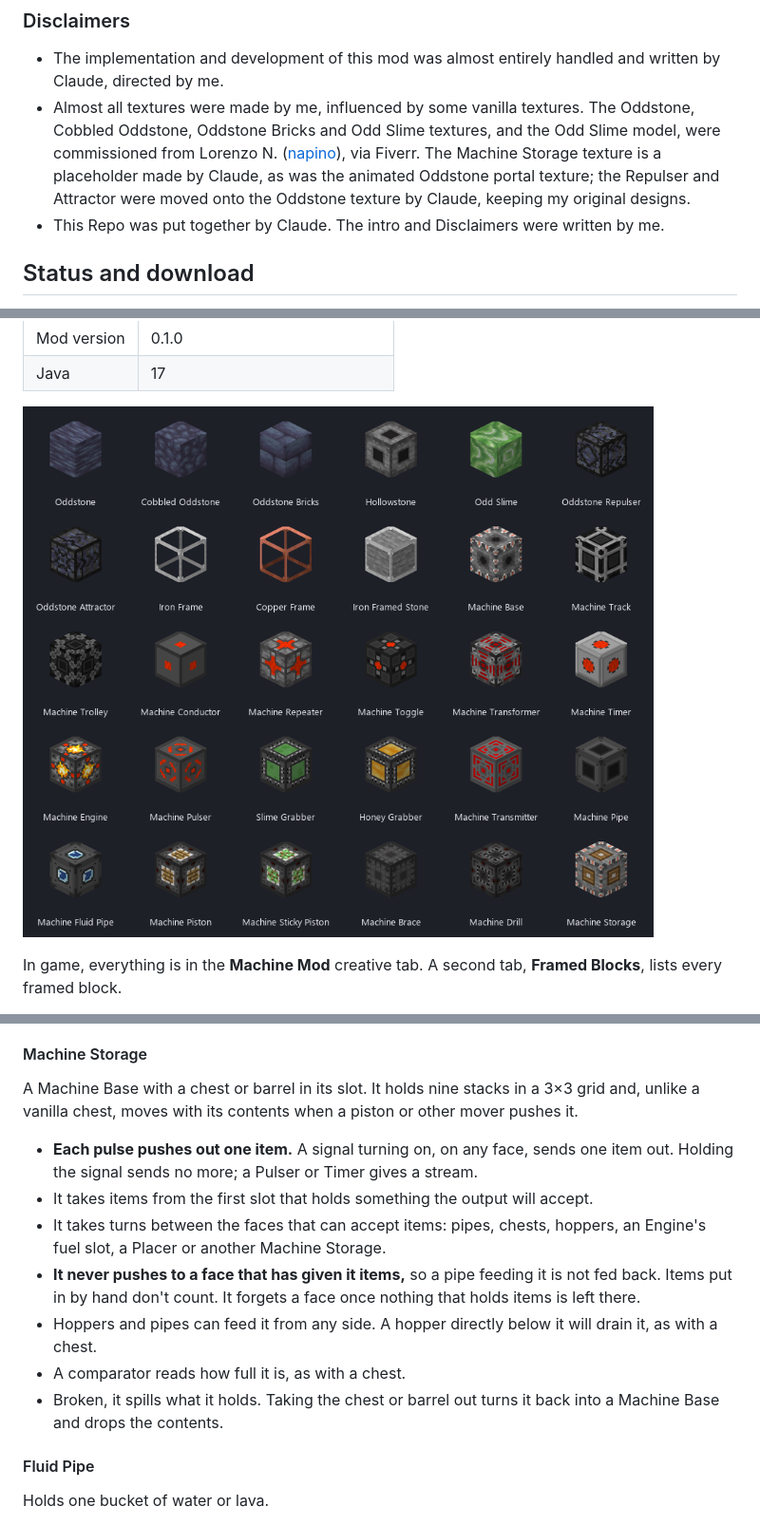
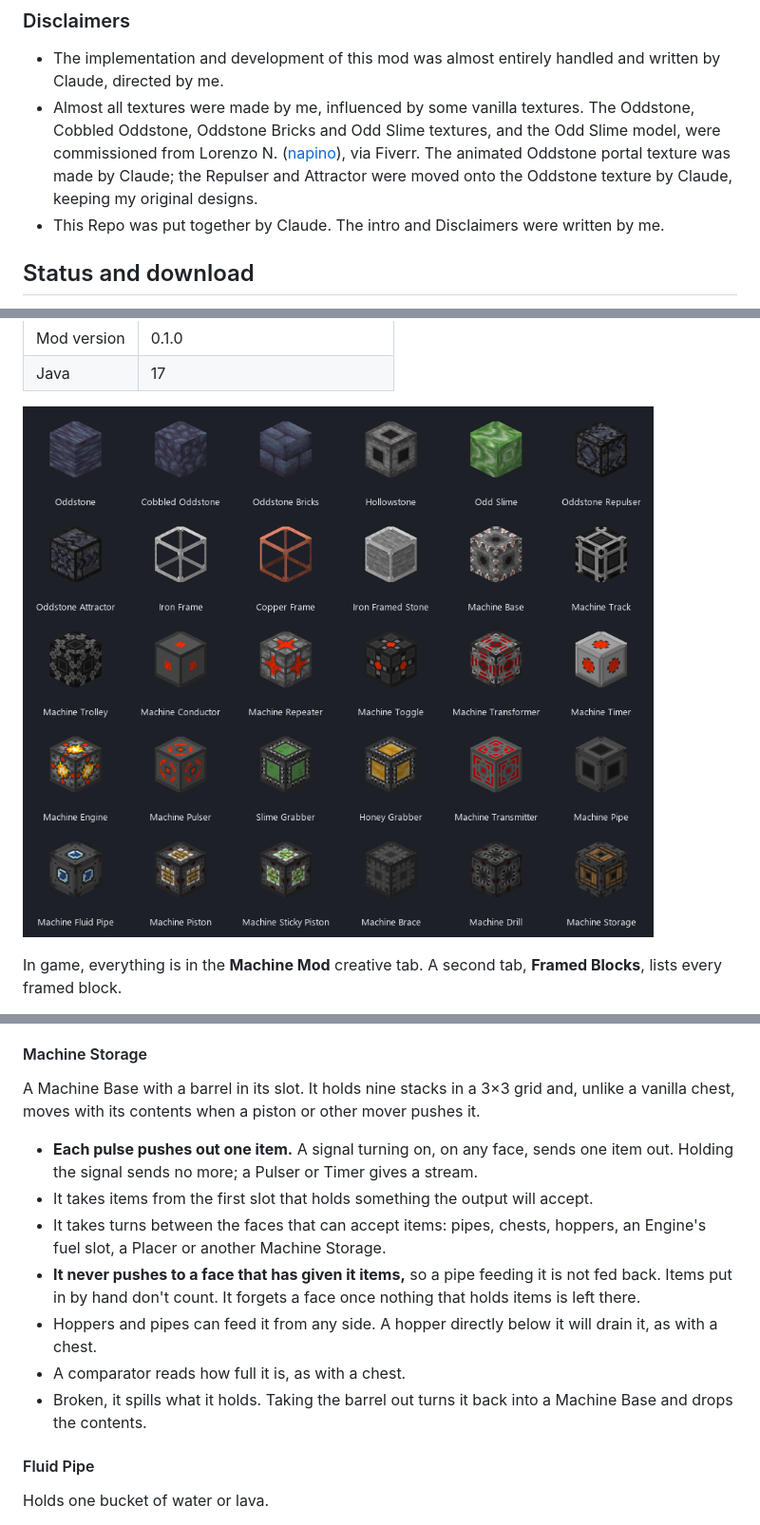
Before and after one commit to Socratique/Ideomancers-Machine-Mod, a Markdown page: README.md, 3 parts joined by grey strips. Shown at 95% size. Drawn GitHub-style; pictures changed too: docs/media/blocks.png.

```diff
--- a/README.md
+++ b/README.md
@@ -19,7 +19,7 @@ The intro and disclaimers below are the Ideomancer's, written for Ideomod.
 ### Disclaimers
 
 - The implementation and development of this mod was almost entirely handled and written by Claude, directed by me.
-- Almost all textures were made by me, influenced by some vanilla textures. The Oddstone, Cobbled Oddstone, Oddstone Bricks and Odd Slime textures, and the Odd Slime model, were commissioned from Lorenzo N. ([napino](https://linktr.ee/napino)), via Fiverr. The Machine Storage texture is a placeholder made by Claude, as was the animated Oddstone portal texture; the Repulser and Attractor were moved onto the Oddstone texture by Claude, keeping my original designs.
+- Almost all textures were made by me, influenced by some vanilla textures. The Oddstone, Cobbled Oddstone, Oddstone Bricks and Odd Slime textures, and the Odd Slime model, were commissioned from Lorenzo N. ([napino](https://linktr.ee/napino)), via Fiverr. The animated Oddstone portal texture was made by Claude; the Repulser and Attractor were moved onto the Oddstone texture by Claude, keeping my original designs.
 - This Repo was put together by Claude. The intro and Disclaimers were written by me.
 
 ## Status and download
@@ -341,7 +341,7 @@ Passes items along, one at a time, at hopper speed.
 
 #### Machine Storage
 
-A Machine Base with a chest or barrel in its slot. It holds nine stacks in a 3×3 grid and, unlike a vanilla chest, moves with its contents when a piston or other mover pushes it.
+A Machine Base with a barrel in its slot. It holds nine stacks in a 3×3 grid and, unlike a vanilla chest, moves with its contents when a piston or other mover pushes it.
 
 - **Each pulse pushes out one item.** A signal turning on, on any face, sends one item out. Holding the signal sends no more; a Pulser or Timer gives a stream.
 - It takes items from the first slot that holds something the output will accept.
@@ -349,7 +349,7 @@ A Machine Base with a chest or barrel in its slot. It holds nine stacks in a 3×
 - **It never pushes to a face that has given it items,** so a pipe feeding it is not fed back. Items put in by hand don't count. It forgets a face once nothing that holds items is left there.
 - Hoppers and pipes can feed it from any side. A hopper directly below it will drain it, as with a chest.
 - A comparator reads how full it is, as with a chest.
-- Broken, it spills what it holds. Taking the chest or barrel out turns it back into a Machine Base and drops the contents.
+- Broken, it spills what it holds. Taking the barrel out turns it back into a Machine Base and drops the contents.
 
 #### Fluid Pipe
 
```
Also changed, not shown: other parts of README.md (+1 -1 lines), 5 other files.
